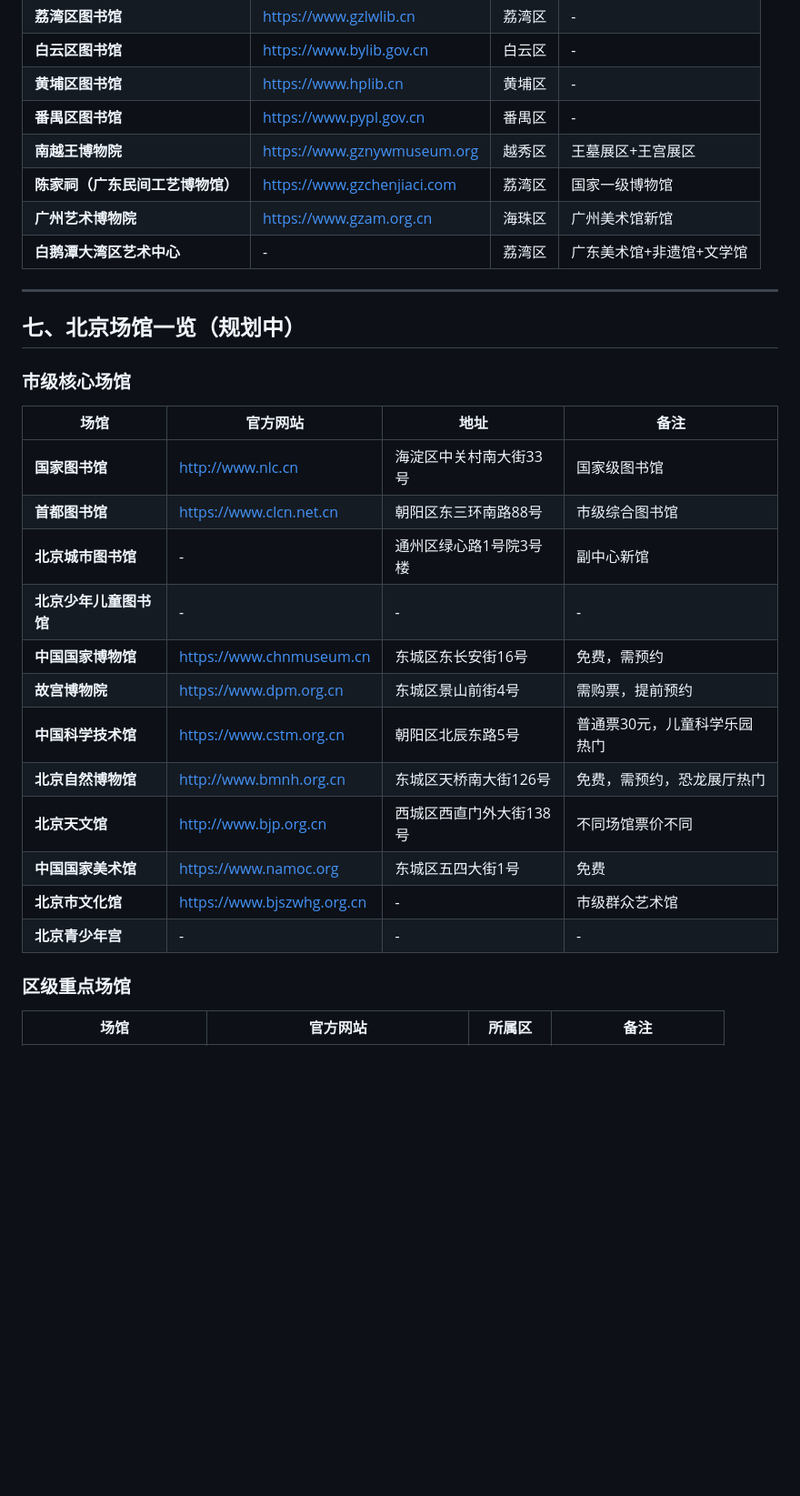
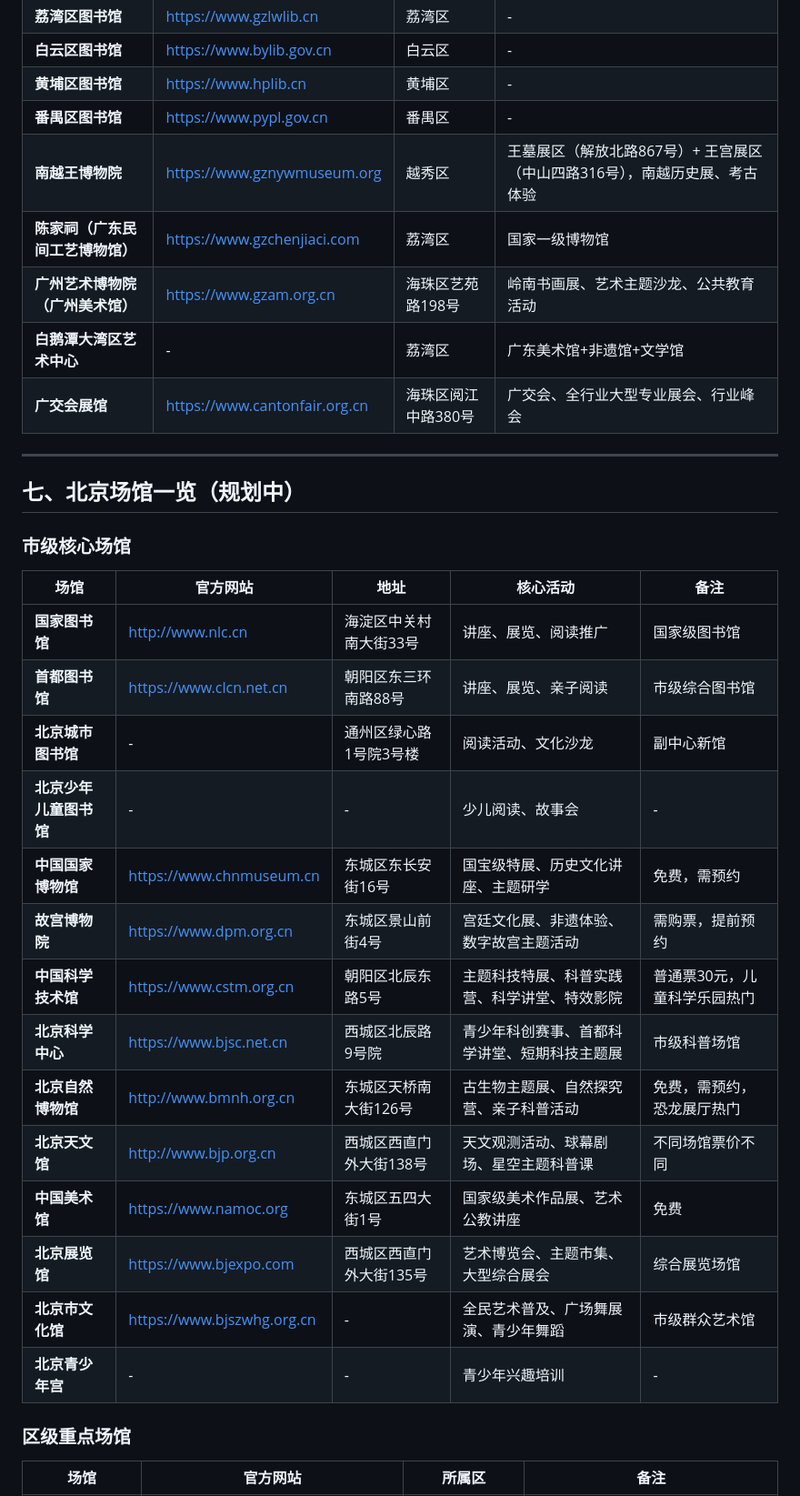
Before and after one commit to islon/goout, a Markdown page: DATA_COLLECTION.md, the part around one of its changes. Shown at 91% size. Drawn GitHub-style; blank space fills up the shorter version.

Commit message:
docs: 查漏补缺，更新北上广场馆信息
新增场馆：
- 北京：北京科学中心、北京展览馆、国家会议中心
- 上海：上海天文馆、上海当代艺术博物馆、上海世博展览馆、上海展览中心
- 广州：广东科学馆、广交会展馆

补充信息：
- 所有场馆增加核心活动描述
- 补充详细地址（首都博物馆、广东美术馆双馆区、南越王博物院双展区等）
- 补充官网链接（上海世博会博物馆等）

```diff
--- a/DATA_COLLECTION.md
+++ b/DATA_COLLECTION.md
@@ -190,10 +191,11 @@
 | **白云区图书馆** | https://www.bylib.gov.cn | 白云区 | - |
 | **黄埔区图书馆** | https://www.hplib.cn | 黄埔区 | - |
 | **番禺区图书馆** | https://www.pypl.gov.cn | 番禺区 | - |
-| **南越王博物院** | https://www.gznywmuseum.org | 越秀区 | 王墓展区+王宫展区 |
+| **南越王博物院** | https://www.gznywmuseum.org | 越秀区 | 王墓展区（解放北路867号）+ 王宫展区（中山四路316号），南越历史展、考古体验 |
 | **陈家祠（广东民间工艺博物馆）** | https://www.gzchenjiaci.com | 荔湾区 | 国家一级博物馆 |
-| **广州艺术博物院** | https://www.gzam.org.cn | 海珠区 | 广州美术馆新馆 |
+| **广州艺术博物院（广州美术馆）** | https://www.gzam.org.cn | 海珠区艺苑路198号 | 岭南书画展、艺术主题沙龙、公共教育活动 |
 | **白鹅潭大湾区艺术中心** | - | 荔湾区 | 广东美术馆+非遗馆+文学馆 |
+| **广交会展馆** | https://www.cantonfair.org.cn | 海珠区阅江中路380号 | 广交会、全行业大型专业展会、行业峰会 |
 
 ---
 
@@ -201,20 +203,22 @@
 
 ### 市级核心场馆
 
-| 场馆 | 官方网站 | 地址 | 备注 |
-|------|---------|------|------|
-| **国家图书馆** | http://www.nlc.cn | 海淀区中关村南大街33号 | 国家级图书馆 |
-| **首都图书馆** | https://www.clcn.net.cn | 朝阳区东三环南路88号 | 市级综合图书馆 |
-| **北京城市图书馆** | - | 通州区绿心路1号院3号楼 | 副中心新馆 |
-| **北京少年儿童图书馆** | - | - | - |
-| **中国国家博物馆** | https://www.chnmuseum.cn | 东城区东长安街16号 | 免费，需预约 |
-| **故宫博物院** | https://www.dpm.org.cn | 东城区景山前街4号 | 需购票，提前预约 |
-| **中国科学技术馆** | https://www.cstm.org.cn | 朝阳区北辰东路5号 | 普通票30元，儿童科学乐园热门 |
-| **北京自然博物馆** | http://www.bmnh.org.cn | 东城区天桥南大街126号 | 免费，需预约，恐龙展厅热门 |
-| **北京天文馆** | http://www.bjp.org.cn | 西城区西直门外大街138号 | 不同场馆票价不同 |
-| **中国国家美术馆** | https://www.namoc.org | 东城区五四大街1号 | 免费 |
-| **北京市文化馆** | https://www.bjszwhg.org.cn | - | 市级群众艺术馆 |
-| **北京青少年宫** | - | - | - |
+| 场馆 | 官方网站 | 地址 | 核心活动 | 备注 |
+|------|---------|------|----------|------|
+| **国家图书馆** | http://www.nlc.cn | 海淀区中关村南大街33号 | 讲座、展览、阅读推广 | 国家级图书馆 |
+| **首都图书馆** | https://www.clcn.net.cn | 朝阳区东三环南路88号 | 讲座、展览、亲子阅读 | 市级综合图书馆 |
+| **北京城市图书馆** | - | 通州区绿心路1号院3号楼 | 阅读活动、文化沙龙 | 副中心新馆 |
+| **北京少年儿童图书馆** | - | - | 少儿阅读、故事会 | - |
+| **中国国家博物馆** | https://www.chnmuseum.cn | 东城区东长安街16号 | 国宝级特展、历史文化讲座、主题研学 | 免费，需预约 |
+| **故宫博物院** | https://www.dpm.org.cn | 东城区景山前街4号 | 宫廷文化展、非遗体验、数字故宫主题活动 | 需购票，提前预约 |
+| **中国科学技术馆** | https://www.cstm.org.cn | 朝阳区北辰东路5号 | 主题科技特展、科普实践营、科学讲堂、特效影院 | 普通票30元，儿童科学乐园热门 |
+| **北京科学中心** | https://www.bjsc.net.cn | 西城区北辰路9号院 | 青少年科创赛事、首都科学讲堂、短期科技主题展 | 市级科普场馆 |
+| **北京自然博物馆** | http://www.bmnh.org.cn | 东城区天桥南大街126号 | 古生物主题展、自然探究营、亲子科普活动 | 免费，需预约，恐龙展厅热门 |
+| **北京天文馆** | http://www.bjp.org.cn | 西城区西直门外大街138号 | 天文观测活动、球幕剧场、星空主题科普课 | 不同场馆票价不同 |
+| **中国美术馆** | https://www.namoc.org | 东城区五四大街1号 | 国家级美术作品展、艺术公教讲座 | 免费 |
+| **北京展览馆** | https://www.bjexpo.com | 西城区西直门外大街135号 | 艺术博览会、主题市集、大型综合展会 | 综合展览场馆 |
+| **北京市文化馆** | https://www.bjszwhg.org.cn | - | 全民艺术普及、广场舞展演、青少年舞蹈 | 市级群众艺术馆 |
+| **北京青少年宫** | - | - | 青少年兴趣培训 | - |
 
 ### 区级重点场馆
 
```
Also changed, not shown: other parts of DATA_COLLECTION.md (+34 -28 lines).
